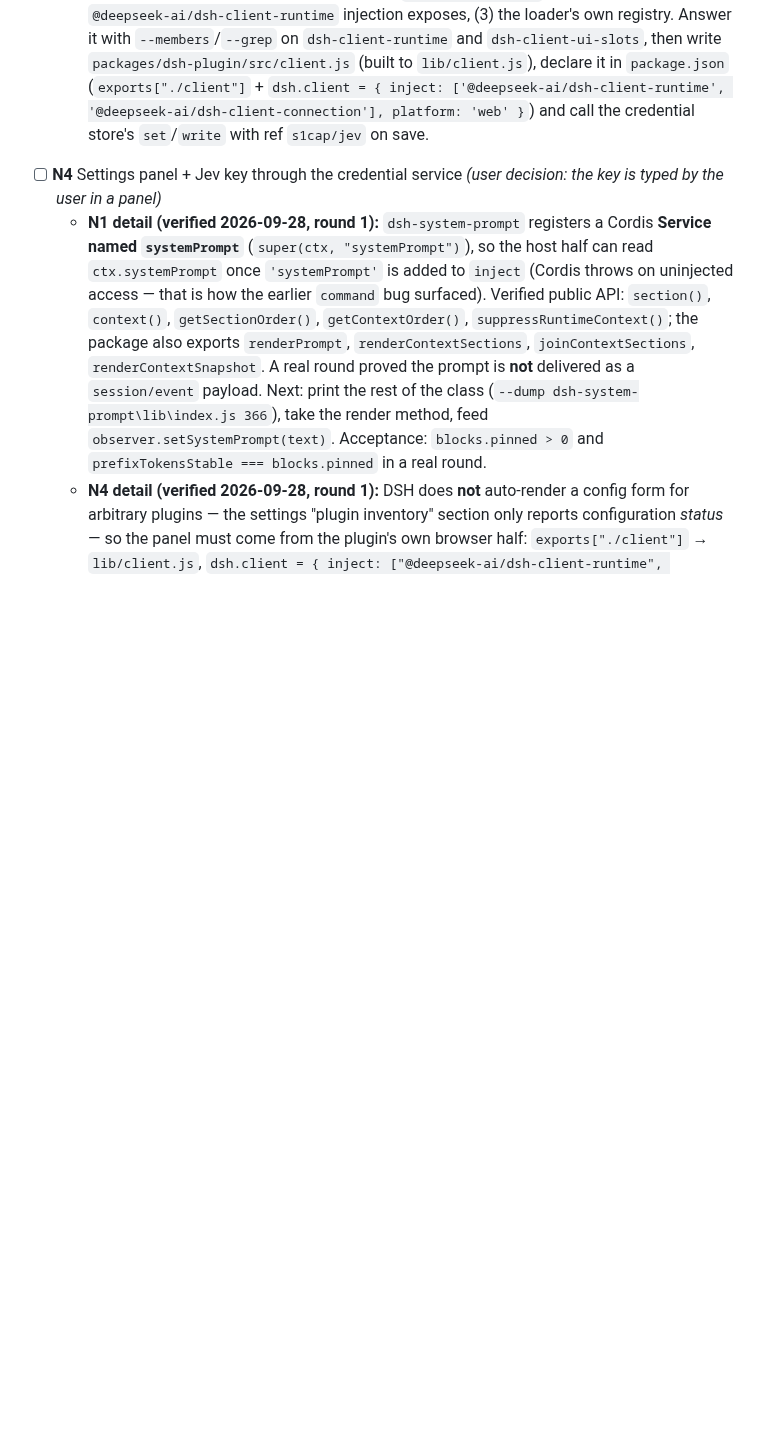
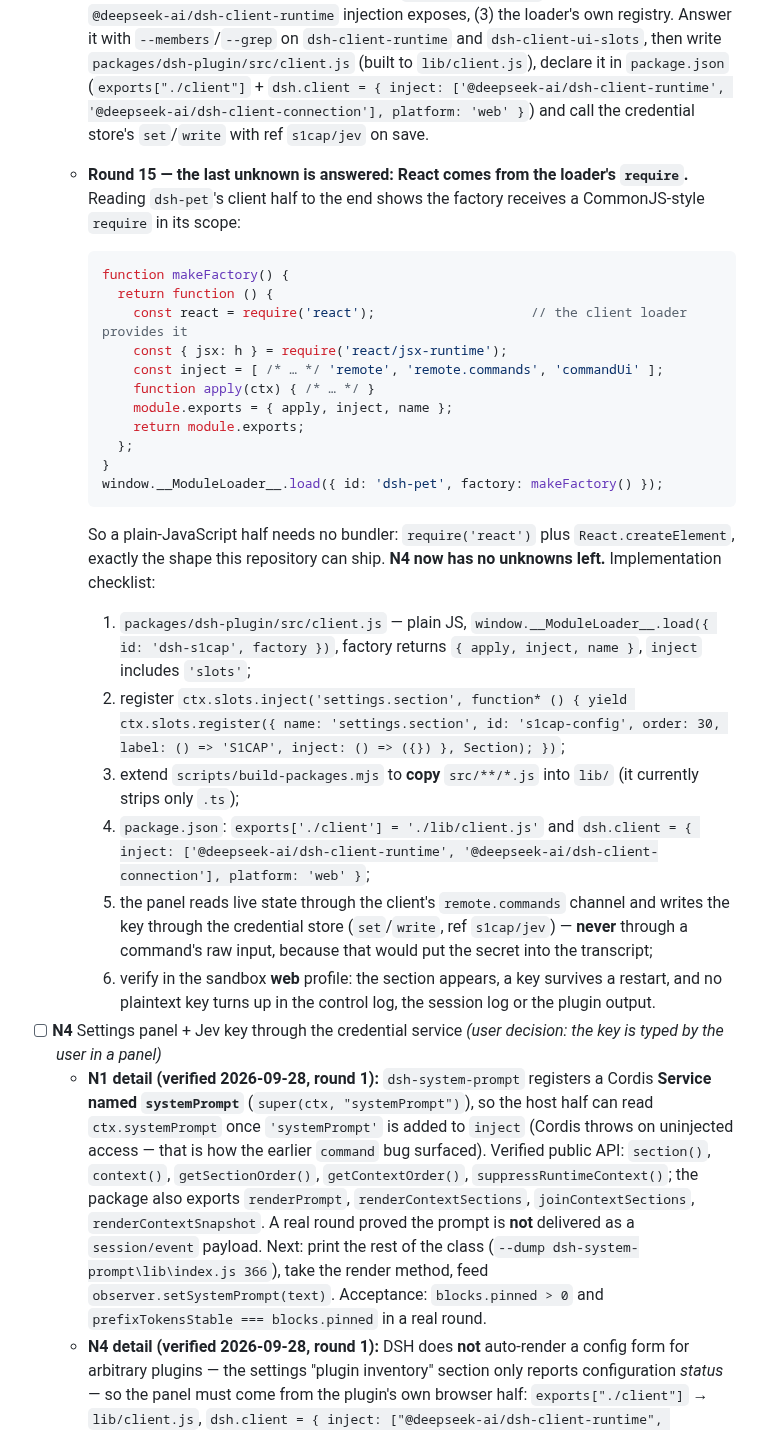
Before and after one commit to Jaffe2718/s1cap, a Markdown page: docs/STATUS.md, the part around the change. Rendered like a GitHub page; blank space fills up the shorter version.

Commit message:
docs(status): N4 has no unknowns left - the client loader provides require, so React needs no bundler
Reading dsh-pet's client half to the end answers the last open question: the factory the loader invokes receives
a CommonJS-style require in scope, so a plain-JavaScript half can do require('react') and build its component
with React.createElement. Together with the slot contract read last round (settings.section, ctx.slots.register
inside ctx.slots.inject, exports { apply, inject, name }, window.__ModuleLoader__.load) the whole panel is now
mechanical, and STATUS carries the six-step implementation checklist including the two rules that matter for a
secret: write the key through the credential store rather than through a command's raw input (which would put it
in the transcript), and verify in the sandbox web profile that no plaintext key reaches any log.

````diff
--- a/docs/STATUS.md
+++ b/docs/STATUS.md
@@ -261,6 +261,37 @@ verified, it says so instead of guessing.
     (`exports["./client"]` + `dsh.client = { inject: ['@deepseek-ai/dsh-client-runtime',
     '@deepseek-ai/dsh-client-connection'], platform: 'web' }`) and call the credential store's `set`/`write`
     with ref `s1cap/jev` on save.
+  - **Round 15 — the last unknown is answered: React comes from the loader's `require`.** Reading `dsh-pet`'s
+    client half to the end shows the factory receives a CommonJS-style `require` in its scope:
+
+    ```js
+    function makeFactory() {
+      return function () {
+        const react = require('react');                    // the client loader provides it
+        const { jsx: h } = require('react/jsx-runtime');
+        const inject = [ /* … */ 'remote', 'remote.commands', 'commandUi' ];
+        function apply(ctx) { /* … */ }
+        module.exports = { apply, inject, name };
+        return module.exports;
+      };
+    }
+    window.__ModuleLoader__.load({ id: 'dsh-pet', factory: makeFactory() });
+    ```
+
+    So a plain-JavaScript half needs no bundler: `require('react')` plus `React.createElement`, exactly the
+    shape this repository can ship. **N4 now has no unknowns left.** Implementation checklist:
+    1. `packages/dsh-plugin/src/client.js` — plain JS, `window.__ModuleLoader__.load({ id: 'dsh-s1cap', factory })`,
+       factory returns `{ apply, inject, name }`, `inject` includes `'slots'`;
+    2. register `ctx.slots.inject('settings.section', function* () { yield ctx.slots.register({ name:
+       'settings.section', id: 's1cap-config', order: 30, label: () => 'S1CAP', inject: () => ({}) }, Section); })`;
+    3. extend `scripts/build-packages.mjs` to **copy** `src/**/*.js` into `lib/` (it currently strips only `.ts`);
+    4. `package.json`: `exports['./client'] = './lib/client.js'` and
+       `dsh.client = { inject: ['@deepseek-ai/dsh-client-runtime', '@deepseek-ai/dsh-client-connection'], platform: 'web' }`;
+    5. the panel reads live state through the client's `remote.commands` channel and writes the key through the
+       credential store (`set`/`write`, ref `s1cap/jev`) — **never** through a command's raw input, because that
+       would put the secret into the transcript;
+    6. verify in the sandbox **web** profile: the section appears, a key survives a restart, and no plaintext key
+       turns up in the control log, the session log or the plugin output.
 - [ ] **N4** Settings panel + Jev key through the credential service *(user decision: the key is typed by the user in a panel)*
   - **N1 detail (verified 2026-09-28, round 1):** `dsh-system-prompt` registers a Cordis **Service named
     `systemPrompt`** (`super(ctx, "systemPrompt")`), so the host half can read `ctx.systemPrompt` once
````
